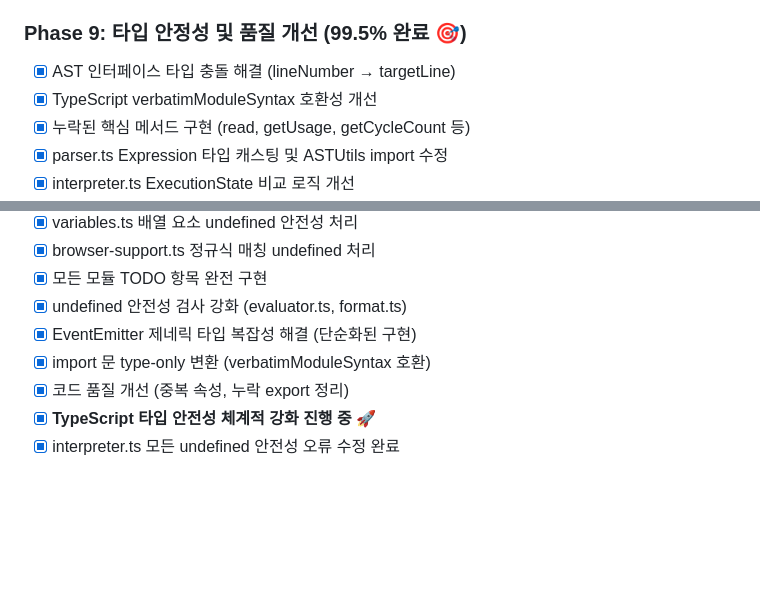
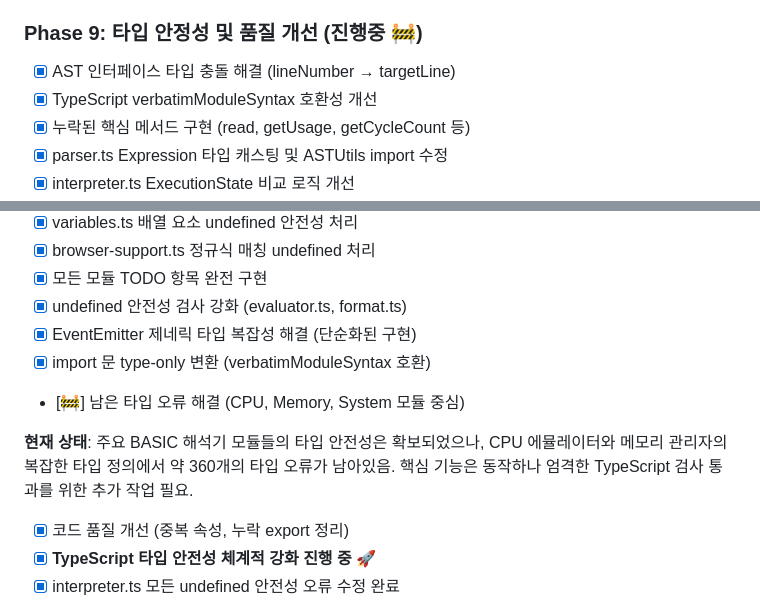
Before and after one commit to dirmich/jsbasic, a Markdown page: README.md, 2 parts joined by grey strips. Drawn GitHub-style; blank space fills up the shorter version.

Commit message:
Phase 9 진행률 및 현재 상태 업데이트
🚧 현재 상태:
- 핵심 BASIC 해석기 모듈 타입 안전성 확보 완료
- parser.ts, interpreter.ts, tokenizer.ts, variables.ts 등 주요 모듈 수정 완료
- CPU 에뮬레이터 및 메모리 관리자에서 약 360개 타입 오류 잔존
- 기본 기능 동작 가능하나 엄격한 TypeScript 검사 통과 필요

🎯 다음 단계: CPU/Memory/System 모듈 타입 정의 체계적 정리

🤖 Generated with [Claude Code](https://claude.ai/code)

Co-Authored-By: Claude <noreply@anthropic.com>

```diff
--- a/README.md
+++ b/README.md
@@ -392,7 +392,7 @@ bun run docs
 - [x] 성능 벤치마크 도구 개발
 - [x] 프로덕션 환경 검증 및 배포 준비 완료
 
-### Phase 9: 타입 안정성 및 품질 개선 (99.5% 완료 🎯)
+### Phase 9: 타입 안정성 및 품질 개선 (진행중 🚧)
 - [x] AST 인터페이스 타입 충돌 해결 (lineNumber → targetLine)
 - [x] TypeScript verbatimModuleSyntax 호환성 개선
 - [x] 누락된 핵심 메서드 구현 (read, getUsage, getCycleCount 등)
@@ -406,6 +406,9 @@ bun run docs
 - [x] undefined 안전성 검사 강화 (evaluator.ts, format.ts)
 - [x] EventEmitter 제네릭 타입 복잡성 해결 (단순화된 구현)
 - [x] import 문 type-only 변환 (verbatimModuleSyntax 호환)
+- [🚧] 남은 타입 오류 해결 (CPU, Memory, System 모듈 중심)
+
+**현재 상태**: 주요 BASIC 해석기 모듈들의 타입 안전성은 확보되었으나, CPU 에뮬레이터와 메모리 관리자의 복잡한 타입 정의에서 약 360개의 타입 오류가 남아있음. 핵심 기능은 동작하나 엄격한 TypeScript 검사 통과를 위한 추가 작업 필요.
 - [x] 코드 품질 개선 (중복 속성, 누락 export 정리)
 - [x] **TypeScript 타입 안전성 체계적 강화 진행 중** 🚀
 - [x] interpreter.ts 모든 undefined 안전성 오류 수정 완료
```
